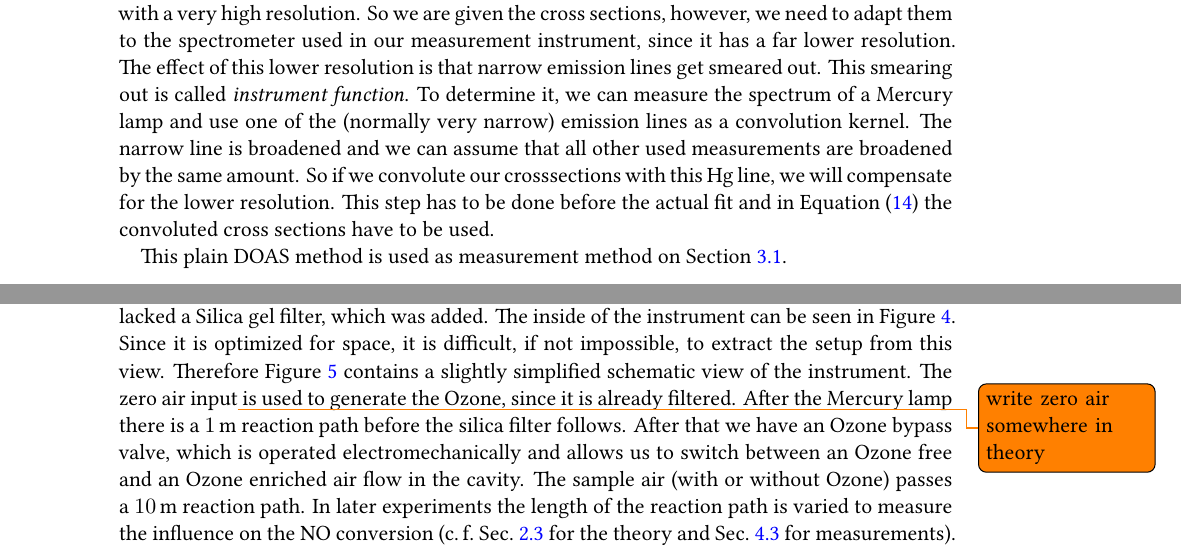
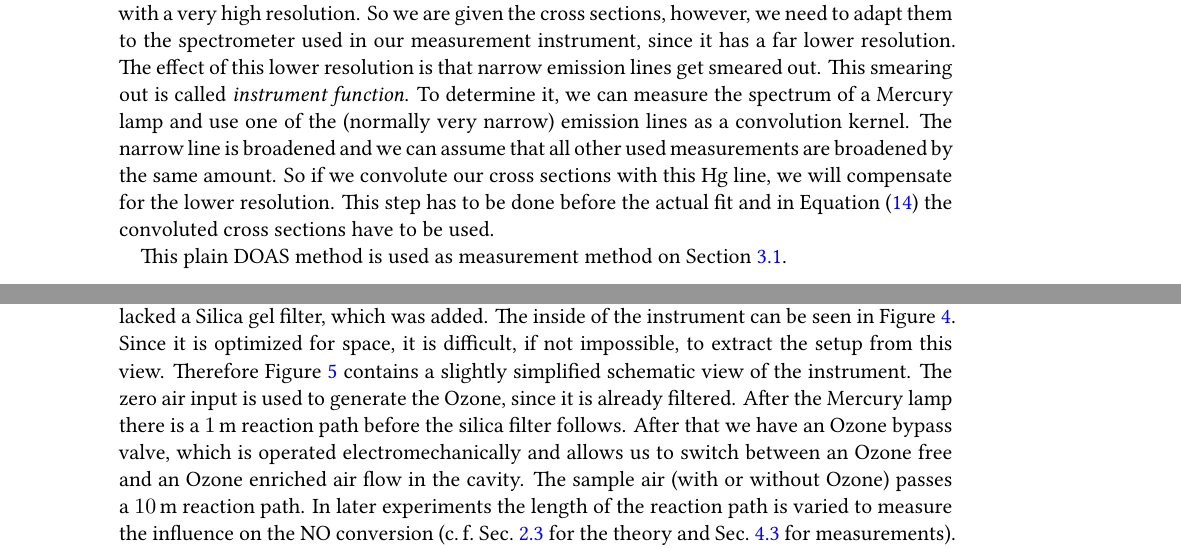
Before and after one commit to Emrys-Merlin/Bachelor-Physics, a LaTeX document (Bachelor.tex, which reads content/setup.tex, content/theory.tex): two parts of pages 23 and 29 of 49, joined at a grey line, cut so that both start at the same text. Compiled offline with XeLaTeX; an older LaTeX class or package is replaced by its successor.

Commit message:
Found reference for zero air.

```diff
--- a/content/setup.tex
+++ b/content/setup.tex
@@ -99,16 +99,15 @@ filter, which was added. The inside of the instrument can be seen in
 Figure~\ref{fig:envimes}. Since it is optimized for space, it is
 difficult, if not impossible, to extract the setup from this
 view. Therefore Figure~\ref{fig:envimes-schematic} contains a slightly
-simplified schematic view of the instrument. The zero air
-input\todo{write zero air somewhere in theory} is used to generate the
-Ozone, since it is already filtered. After the Mercury lamp there is a
-\SI{1}{\meter} reaction path before the silica filter follows. After
-that we have an Ozone bypass valve, which is operated
-electromechanically and allows us to switch between an Ozone free and
-an Ozone enriched air flow in the cavity. The sample air (with or
-without Ozone) passes a \SI{10}{\meter} reaction path. In later
-experiments the length of the reaction path is varied to measure the
-influence on the \ch{NO} conversion (c.\,f.\
+simplified schematic view of the instrument. The zero air input is
+used to generate the Ozone, since it is already filtered. After the
+Mercury lamp there is a \SI{1}{\meter} reaction path before the silica
+filter follows. After that we have an Ozone bypass valve, which is
+operated electromechanically and allows us to switch between an Ozone
+free and an Ozone enriched air flow in the cavity. The sample air
+(with or without Ozone) passes a \SI{10}{\meter} reaction path. In
+later experiments the length of the reaction path is varied to measure
+the influence on the \ch{NO} conversion (c.\,f.\
 Sec.~\ref{sec:requirements} for the theory and Sec.~\ref{sec:no} for
 measurements). The current for the Pen-Ray lamp is fixed. The total
 flow $\Phi$ can be adapted, but was always set to
--- a/content/theory.tex
+++ b/content/theory.tex
@@ -688,7 +688,7 @@ spectrum of a Mercury lamp and use one of the
 (normally very narrow) emission lines as a convolution kernel. The
 narrow line is broadened and we can assume that all other used
 measurements are broadened by the same amount. So if we convolute our
-crosssections with this \ch{Hg} line, we will compensate for
+cross sections with this \ch{Hg} line, we will compensate for
 the lower resolution. This step has to be done before the actual fit
 and in Equation~\eqref{eq:doas-fit} the convoluted cross sections have
 to be used.
```
Also changed, not shown: content/theory.tex (8 more changed lines).
